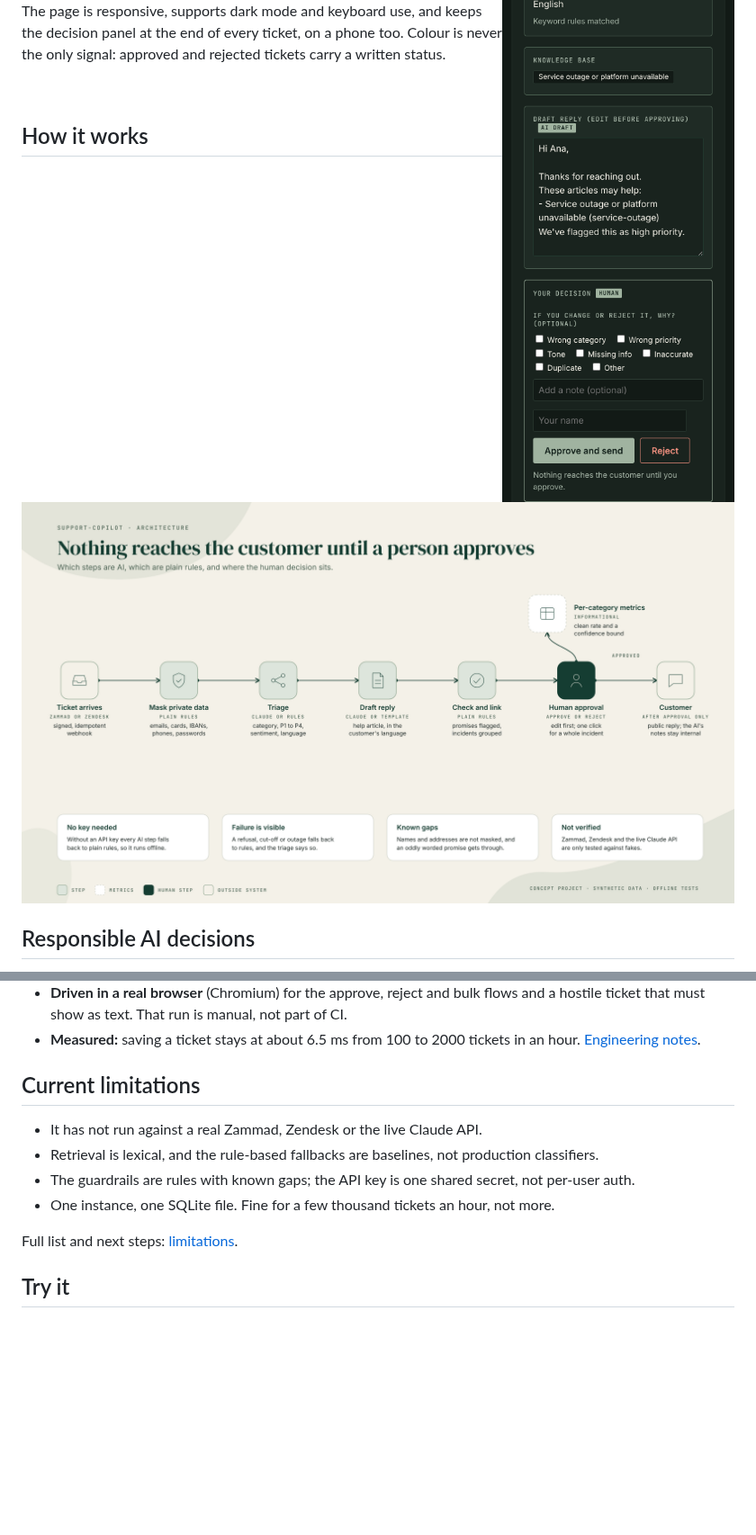
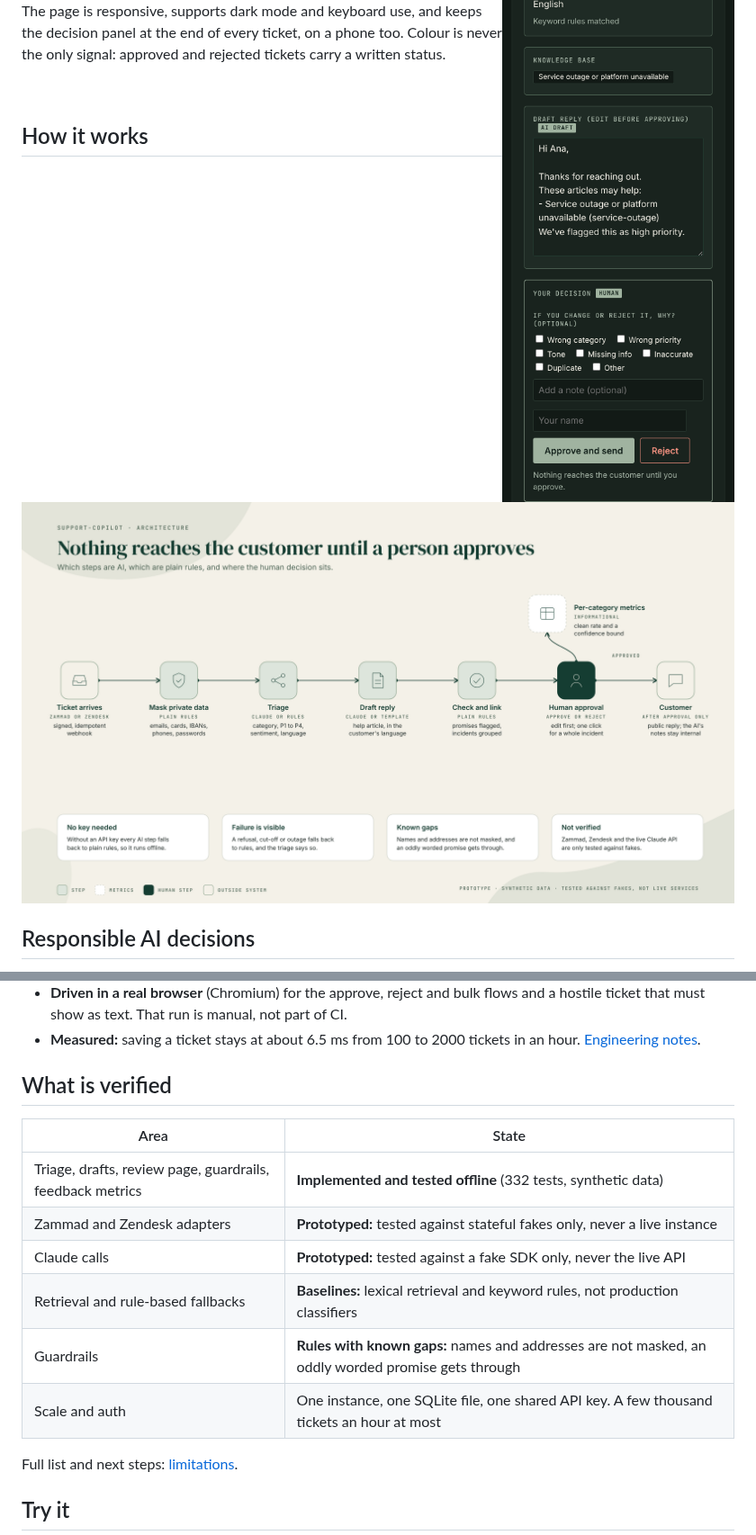
Before and after one commit to monicaslgc/support-copilot, a Markdown page: README.md, 2 parts joined by grey strips. Shown at 90% size. Rendered like a GitHub page; pictures changed too: docs/architecture.png; blank space fills up the shorter version.

```diff
--- a/README.md
+++ b/README.md
@@ -78,12 +76,16 @@ Eleven [user stories](docs/user-stories.md) (support agents, support leads, admi
 - **Driven in a real browser** (Chromium) for the approve, reject and bulk flows and a hostile ticket that must show as text. That run is manual, not part of CI.
 - **Measured:** saving a ticket stays at about 6.5 ms from 100 to 2000 tickets in an hour. [Engineering notes](docs/engineering.md).
 
-## Current limitations
+## What is verified
 
-- It has not run against a real Zammad, Zendesk or the live Claude API.
-- Retrieval is lexical, and the rule-based fallbacks are baselines, not production classifiers.
-- The guardrails are rules with known gaps; the API key is one shared secret, not per-user auth.
-- One instance, one SQLite file. Fine for a few thousand tickets an hour, not more.
+| Area | State |
+|---|---|
+| Triage, drafts, review page, guardrails, feedback metrics | **Implemented and tested offline** (332 tests, synthetic data) |
+| Zammad and Zendesk adapters | **Prototyped:** tested against stateful fakes only, never a live instance |
+| Claude calls | **Prototyped:** tested against a fake SDK only, never the live API |
+| Retrieval and rule-based fallbacks | **Baselines:** lexical retrieval and keyword rules, not production classifiers |
+| Guardrails | **Rules with known gaps:** names and addresses are not masked, an oddly worded promise gets through |
+| Scale and auth | One instance, one SQLite file, one shared API key. A few thousand tickets an hour at most |
 
 Full list and next steps: [limitations](docs/limitations.md).
 
```
Also changed, not shown: other parts of README.md (+7 -9 lines), docs/presentation.md (+15 -1 lines), docs/social-preview.png, 6 other files.
